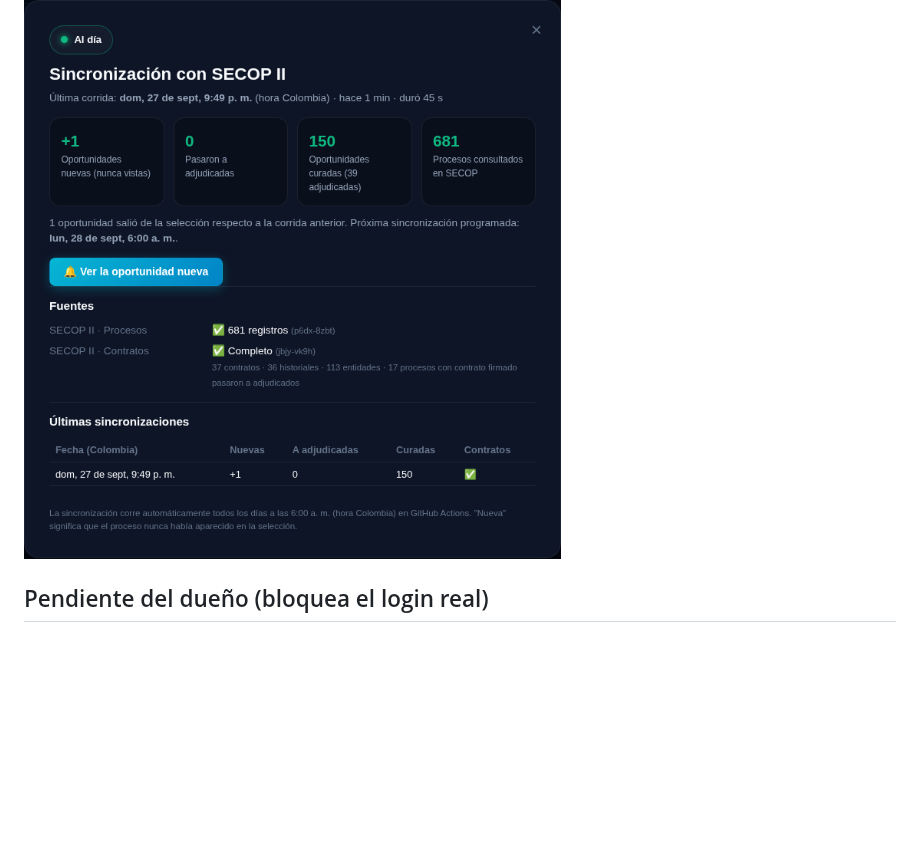
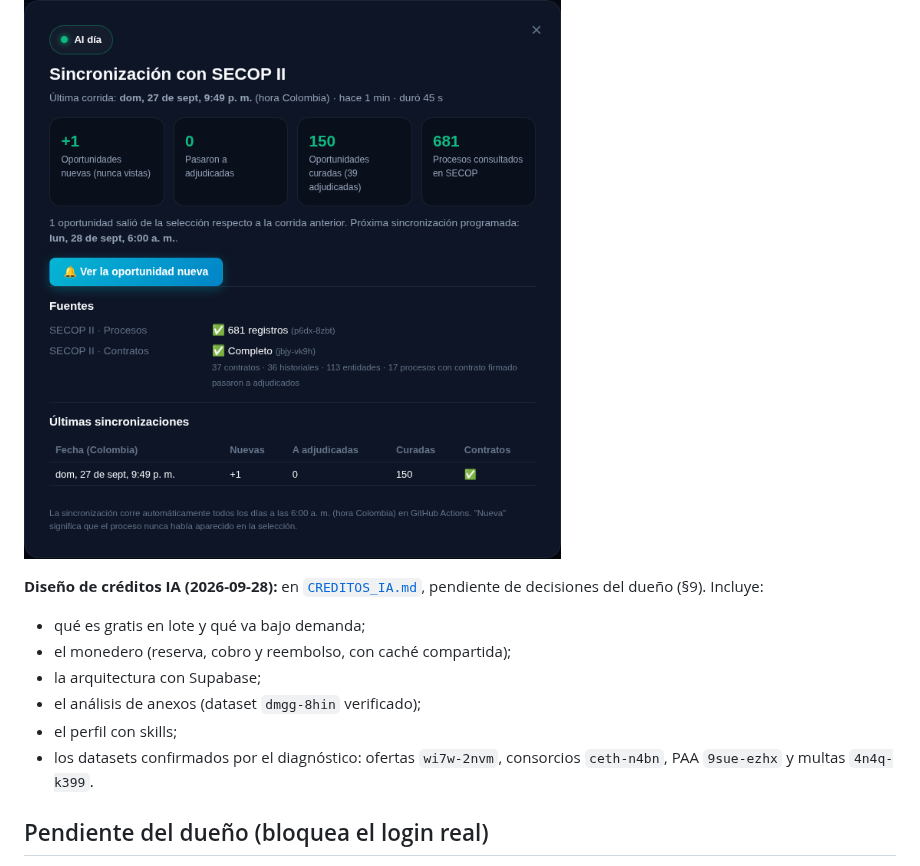
Before and after one commit to andres-solanor/secop-opportunities-engine, a Markdown page: docs/HANDOFF.md, the part around the change. Drawn GitHub-style; blank space fills up the shorter version.

```diff
--- a/docs/HANDOFF.md
+++ b/docs/HANDOFF.md
@@ -62,6 +62,14 @@ Que las empresas creen cuentas con Google y perfiles completos para conectarlas
 
 ![Panel de sincronización](./img/18-sync-panel.png)
 
+**Diseño de créditos IA (2026-09-28):** en [`CREDITOS_IA.md`](./CREDITOS_IA.md), pendiente de decisiones del dueño (§9). Incluye:
+- qué es gratis en lote y qué va bajo demanda;
+- el monedero (reserva, cobro y reembolso, con caché compartida);
+- la arquitectura con Supabase;
+- el análisis de anexos (dataset `dmgg-8hin` verificado);
+- el perfil con skills;
+- los datasets confirmados por el diagnóstico: ofertas `wi7w-2nvm`, consorcios `ceth-n4bn`, PAA `9sue-ezhx` y multas `4n4q-k399`.
+
 ## Pendiente del dueño (bloquea el login real)
 
 - [ ] Crear un ID de cliente OAuth 2.0 tipo "Aplicación web" en Google Cloud Console.
```
Also changed, not shown: CLAUDE.md (+1 -1 lines), docs/CREDITOS_IA.md (added, +198 -0 lines).
